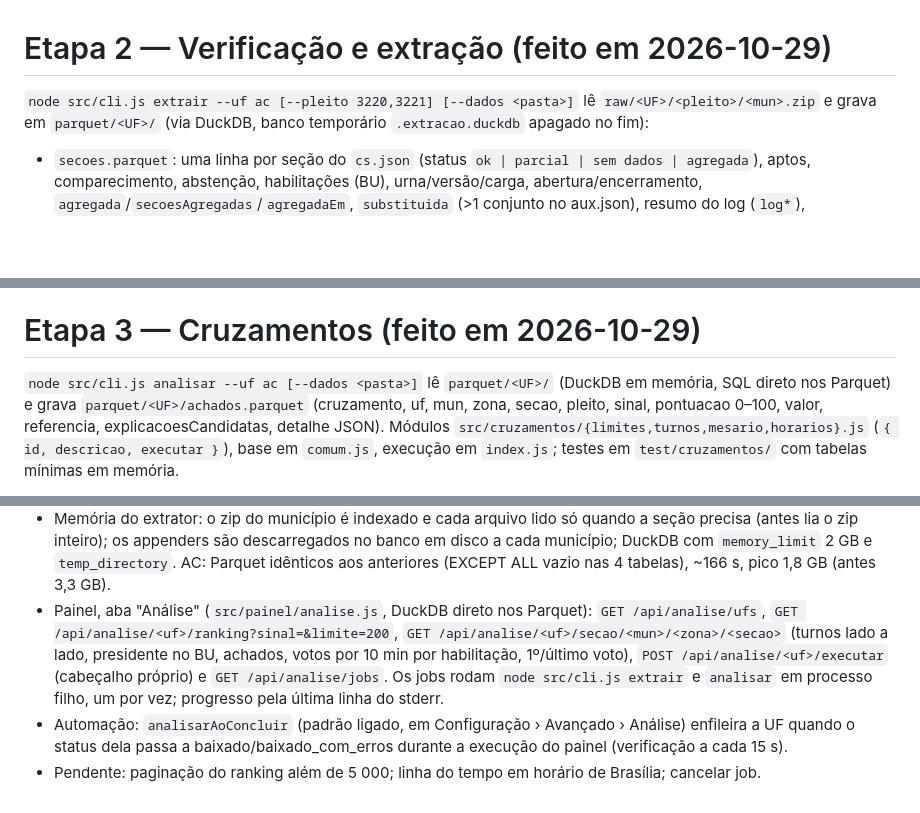
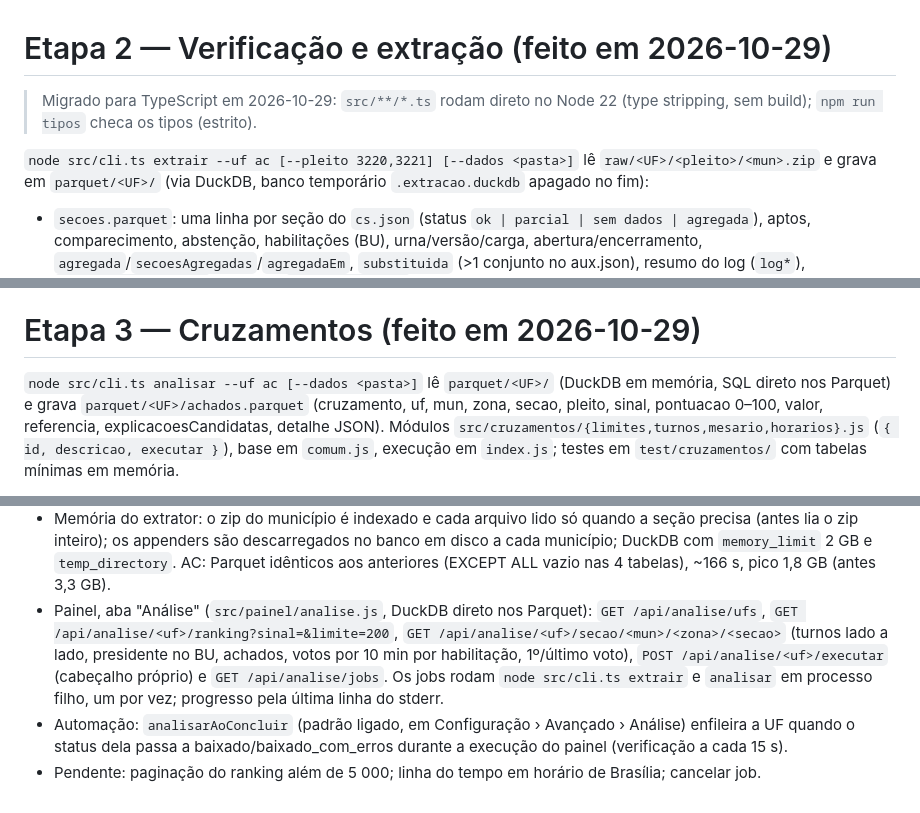
Before and after one commit to GuilhermeAbreu/tse-auditor, a Markdown page: docs/planos/2026-10-29-extracao.md, 3 parts joined by grey strips. Rendered like a GitHub page; blank space fills up the shorter version.

Commit message:
docs: comandos com src/cli.ts e npm run tipos

```diff
--- a/docs/planos/2026-10-29-extracao.md
+++ b/docs/planos/2026-10-29-extracao.md
@@ -1,6 +1,8 @@
 # Etapa 2 — Verificação e extração (feito em 2026-10-29)
 
-`node src/cli.js extrair --uf ac [--pleito 3220,3221] [--dados <pasta>]` lê `raw/<UF>/<pleito>/<mun>.zip`
+> Migrado para TypeScript em 2026-10-29: `src/**/*.ts` rodam direto no Node 22 (type stripping, sem build); `npm run tipos` checa os tipos (estrito).
+
+`node src/cli.ts extrair --uf ac [--pleito 3220,3221] [--dados <pasta>]` lê `raw/<UF>/<pleito>/<mun>.zip`
 e grava em `parquet/<UF>/` (via DuckDB, banco temporário `.extracao.duckdb` apagado no fim):
 
 - `secoes.parquet`: uma linha por seção do `cs.json` (status `ok | parcial | sem dados | agregada`),
@@ -53,7 +55,7 @@ habilitações = comparecimento; votos por cargo múltiplo do comparecimento; BU
 
 # Etapa 3 — Cruzamentos (feito em 2026-10-29)
 
-`node src/cli.js analisar --uf ac [--dados <pasta>]` lê `parquet/<UF>/` (DuckDB em memória, SQL direto nos Parquet) e grava
+`node src/cli.ts analisar --uf ac [--dados <pasta>]` lê `parquet/<UF>/` (DuckDB em memória, SQL direto nos Parquet) e grava
 `parquet/<UF>/achados.parquet` (cruzamento, uf, mun, zona, secao, pleito, sinal, pontuacao 0–100, valor, referencia,
 explicacoesCandidatas, detalhe JSON). Módulos `src/cruzamentos/{limites,turnos,mesario,horarios}.js` (`{ id, descricao, executar }`),
 base em `comum.js`, execução em `index.js`; testes em `test/cruzamentos/` com tabelas mínimas em memória.
@@ -91,7 +93,7 @@ Execução AC: 106 achados em ~1,5 s (pico ~0,9 GB): 39 MESARIO_ACIMA_LOCAL, 35
 - Painel, aba "Análise" (`src/painel/analise.js`, DuckDB direto nos Parquet): `GET /api/analise/ufs`,
   `GET /api/analise/<uf>/ranking?sinal=&limite=200`, `GET /api/analise/<uf>/secao/<mun>/<zona>/<secao>` (turnos lado a lado,
   presidente no BU, achados, votos por 10 min por habilitação, 1º/último voto), `POST /api/analise/<uf>/executar`
-  (cabeçalho próprio) e `GET /api/analise/jobs`. Os jobs rodam `node src/cli.js extrair` e `analisar` em processo filho,
+  (cabeçalho próprio) e `GET /api/analise/jobs`. Os jobs rodam `node src/cli.ts extrair` e `analisar` em processo filho,
   um por vez; progresso pela última linha do stderr.
 - Automação: `analisarAoConcluir` (padrão ligado, em Configuração › Avançado › Análise) enfileira a UF quando o status
   dela passa a baixado/baixado_com_erros durante a execução do painel (verificação a cada 15 s).
```
